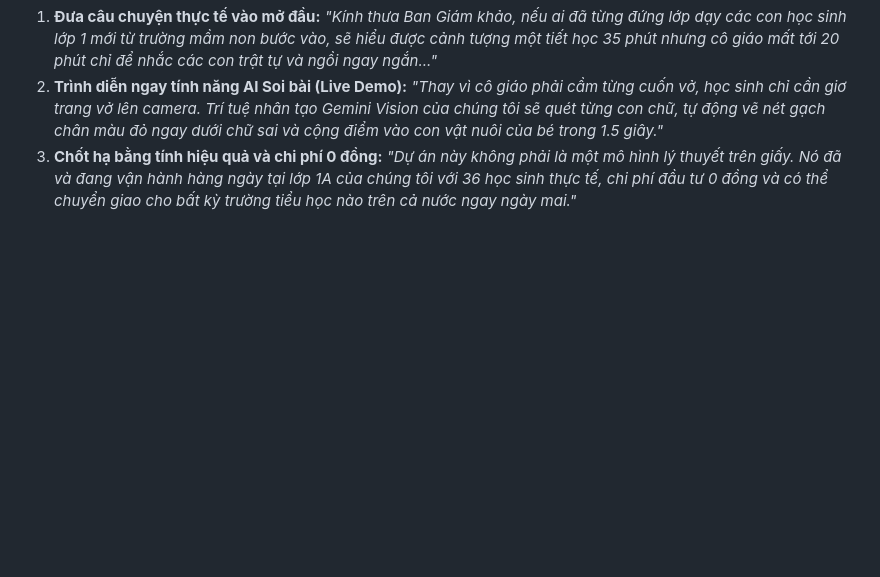
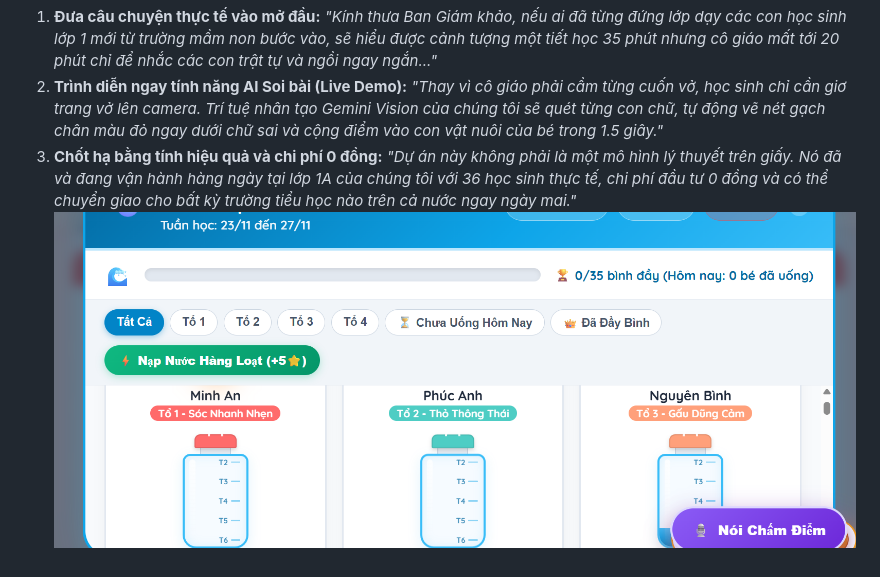
Before and after one commit to ngahuynhthispth-beep/UngDungQuanLiLopHoc, a Markdown page: NOI_DUNG_SLIDE_DU_THI_AI_2026.md, the part around the change. Rendered like a GitHub page; pictures changed too: {BFA6403D-FAE7-42C1-B20B-054706C4BEA8}.png (added); blank space fills up the shorter version.

```diff
--- a/NOI_DUNG_SLIDE_DU_THI_AI_2026.md
+++ b/NOI_DUNG_SLIDE_DU_THI_AI_2026.md
@@ -189,3 +189,4 @@
    *"Thay vì cô giáo phải cầm từng cuốn vở, học sinh chỉ cần giơ trang vở lên camera. Trí tuệ nhân tạo Gemini Vision của chúng tôi sẽ quét từng con chữ, tự động vẽ nét gạch chân màu đỏ ngay dưới chữ sai và cộng điểm vào con vật nuôi của bé trong 1.5 giây."*
 3. **Chốt hạ bằng tính hiệu quả và chi phí 0 đồng:**
    *"Dự án này không phải là một mô hình lý thuyết trên giấy. Nó đã và đang vận hành hàng ngày tại lớp 1A của chúng tôi với 36 học sinh thực tế, chi phí đầu tư 0 đồng và có thể chuyển giao cho bất kỳ trường tiểu học nào trên cả nước ngay ngày mai."*
+![alt text]({BFA6403D-FAE7-42C1-B20B-054706C4BEA8}.png)
```
Also changed, not shown: 7 other files.
